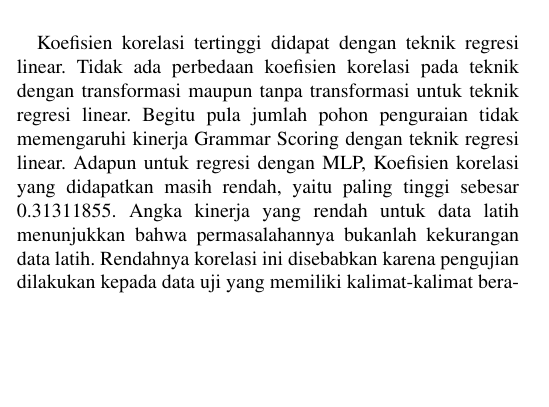
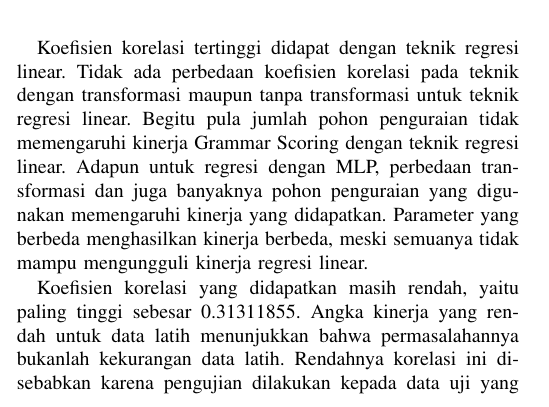
Before and after one commit to ratnadiraw/IF5282-Ensemble-Translator-Makalah, a LaTeX paper (IF5282-Ensemble-Translator-Makalah.tex): part of one column of page 3 of 4, cut so that both start at the same text, the shorter picture padded with empty space. Compiled offline with pdfLaTeX; a missing font is replaced by an installed copy or a similar font; a LaTeX package or settings file that is missing is left out.

Commit message:
melengkapi kalimat yang terpotong

```diff
--- a/IF5282-Ensemble-Translator-Makalah.tex
+++ b/IF5282-Ensemble-Translator-Makalah.tex
@@ -165,7 +165,8 @@ MLP, transformasi, 5 pohon&-0.0202959 &0.1961423  \\
 \end{center}
 \end{table}
 
-Koefisien korelasi tertinggi didapat dengan teknik regresi linear. Tidak ada perbedaan koefisien korelasi pada teknik dengan transformasi maupun tanpa transformasi untuk teknik regresi linear. Begitu pula jumlah pohon penguraian tidak memengaruhi kinerja Grammar Scoring dengan teknik regresi linear. Adapun untuk regresi dengan MLP,
+Koefisien korelasi tertinggi didapat dengan teknik regresi linear. Tidak ada perbedaan koefisien korelasi pada teknik dengan transformasi maupun tanpa transformasi untuk teknik regresi linear. Begitu pula jumlah pohon penguraian tidak memengaruhi kinerja Grammar Scoring dengan teknik regresi linear. Adapun untuk regresi dengan MLP, perbedaan transformasi dan juga banyaknya pohon penguraian yang digunakan memengaruhi kinerja yang didapatkan. Parameter yang berbeda menghasilkan kinerja berbeda, meski semuanya tidak mampu mengungguli kinerja regresi linear.
+
 Koefisien korelasi yang didapatkan masih rendah, yaitu paling tinggi sebesar 0.31311855. Angka kinerja yang rendah untuk data latih menunjukkan bahwa permasalahannya bukanlah kekurangan data latih. Rendahnya korelasi ini disebabkan karena pengujian dilakukan kepada data uji yang memiliki kalimat-kalimat beragam. Kalimat-kalimat beragam akan memiliki peluang penguraian yang beragam pula, dan akibatnya pada saat diberikan regresi akan didapatkan standar skor yang beragam.
 
 \begin{table}[h]
```
